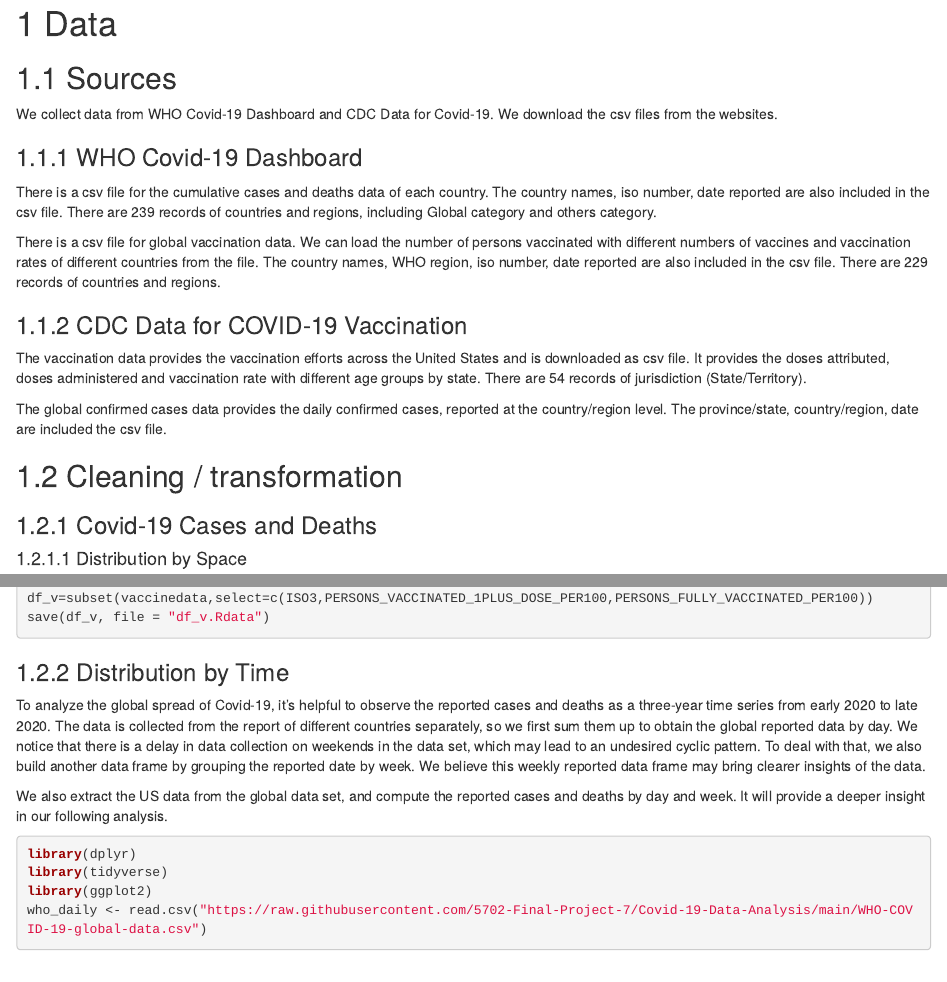
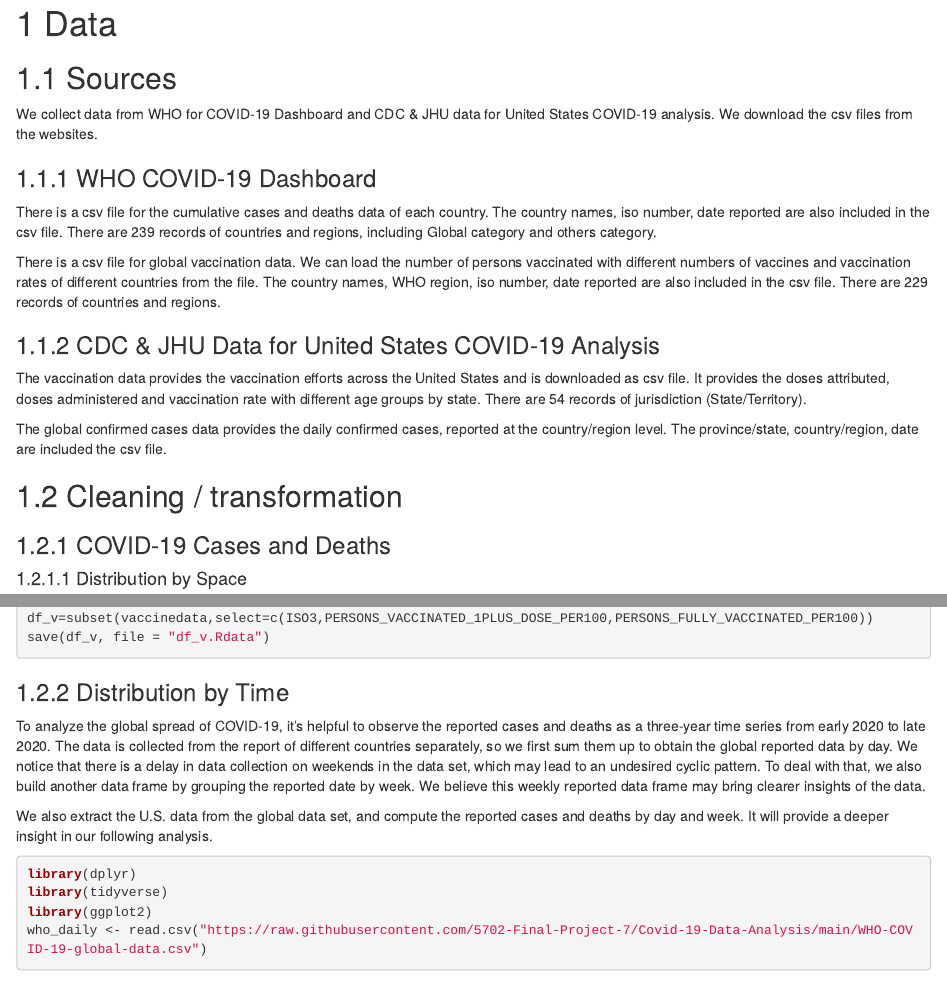
Before and after one commit to 5702-Final-Project-7/Covid-19-Data-Analysis, an R Markdown document (data.Rmd): the page in a window 1100 px wide, from its top, and a second part further down, joined at a grey line. Rendered offline with R 4.5, knitr and Pandoc, with nearby package versions; drawn as R Markdown's standard HTML page in place of the format the file asks for; some code elsewhere in the file could not run offline.

Commit message:
Update data source

````diff
--- a/data.Rmd
+++ b/data.Rmd
@@ -16,16 +16,17 @@ library(redav)
 
 ## Sources
 
-We collect data from WHO Covid-19 Dashboard and CDC Data for Covid-19. We download the csv files from the websites.
+We collect data from WHO for COVID-19 Dashboard and CDC & JHU data for United States COVID-19 analysis. We download the csv files from the websites.
 
 
-### WHO Covid-19 Dashboard
+### WHO COVID-19 Dashboard
+
 There is a csv file for the cumulative cases and deaths data of each country. The country names, iso number, date reported are also included in the csv file. There are 239 records of countries and regions, including Global category and others category.
 
 There is a csv file for global vaccination data. We can load the number of persons vaccinated with different numbers of vaccines and vaccination rates of different countries from the file. The country names, WHO region, iso number, date reported are also included in the csv file. There are 229 records of countries and regions.
 
 
-### CDC Data for COVID-19 Vaccination
+### CDC & JHU Data for United States COVID-19 Analysis
 
 The vaccination data provides the vaccination efforts across the United States and is downloaded as csv file. It provides the doses attributed, doses administered and vaccination rate with different age groups by state. There are 54 records of jurisdiction (State/Territory).
 
@@ -61,9 +63,9 @@ save(df_v, file = "df_v.Rdata")
 
 ### Distribution by Time
 
-To analyze the global spread of Covid-19, it's helpful to observe the reported cases and deaths as a three-year time series from early 2020 to late 2020. The data is collected from the report of different countries separately, so we first sum them up to obtain the global reported data by day. We notice that there is a delay in data collection on weekends in the data set, which may lead to an undesired cyclic pattern. To deal with that, we also build another data frame by grouping the reported date by week. We believe this weekly reported data frame may bring clearer insights of the data.
+To analyze the global spread of COVID-19, it's helpful to observe the reported cases and deaths as a three-year time series from early 2020 to late 2020. The data is collected from the report of different countries separately, so we first sum them up to obtain the global reported data by day. We notice that there is a delay in data collection on weekends in the data set, which may lead to an undesired cyclic pattern. To deal with that, we also build another data frame by grouping the reported date by week. We believe this weekly reported data frame may bring clearer insights of the data.
 
-We also extract the US data from the global data set, and compute the reported cases and deaths by day and week. It will provide a deeper insight in our following analysis.
+We also extract the U.S. data from the global data set, and compute the reported cases and deaths by day and week. It will provide a deeper insight in our following analysis.
 
 ```{r echo=TRUE, message=FALSE, warning=FALSE}
 library(dplyr)
@@ -112,11 +114,11 @@ us_weekly <- us_daily %>%
 ```
 
 
-### US Vaccination Data
+### U.S. Vaccination Data
 
-#### US Vaccination Compared to the Global Data
+#### U.S. Vaccination Compared to the Global Data
 
-To analyze the US vaccination rate, we tried to compare it to those of other countries in the world. We used the WHO global vaccination data, which provides detailed vaccination data divided by countries. For each country, it gives the total vaccinations, the vaccinated rate, fully vaccinated rate as well as the main type of vaccines the country uses. In our analysis, we only care about the vaccinated rate and fully vaccinated rate of different countries. Another issue of the data is missing values and outliers. There's no fully vaccinated rate for Guernsey, and the fully vaccinated rate of Eritrea, Brunei Darussalam, Gibraltar, Palau and Tokelau are more than 100%. So we drop these six rows.
+To analyze the U.S. vaccination rate, we tried to compare it to those of other countries in the world. We used the WHO global vaccination data, which provides detailed vaccination data divided by countries. For each country, it gives the total vaccinations, the vaccinated rate, fully vaccinated rate as well as the main type of vaccines the country uses. In our analysis, we only care about the vaccinated rate and fully vaccinated rate of different countries. Another issue of the data is missing values and outliers. There's no fully vaccinated rate for Guernsey, and the fully vaccinated rate of Eritrea, Brunei Darussalam, Gibraltar, Palau and Tokelau are more than 100%. So we drop these six rows.
 
 
 ```{r}
@@ -139,9 +141,9 @@ world_vac <- world_vac[-c(na_index,outlier_index),]
 
 ```
 
-#### Vaccination State in US Populations
+#### Vaccination State in U.S. Populations
 
-We further made use of the global vaccination data set by extracting the US data, and calculating the proportion of vaccination, full vaccination, boosting in the US population. The data frame consists of 5 columns: 'country', 'not_vaccinated', 'vaccinated', 'fully_vaccinated', and 'boosted'. We transformed it to tidy form which only contains 3 columns for further graphing.
+We further made use of the global vaccination data set by extracting the U.S. data, and calculating the proportion of vaccination, full vaccination, boosting in the U.S. population. The data frame consists of 5 columns: 'country', 'not_vaccinated', 'vaccinated', 'fully_vaccinated', and 'boosted'. We transformed it to tidy form which only contains 3 columns for further graphing.
 
 
 ```{r}
@@ -160,7 +162,7 @@ us_vac <- world_vac_df %>%
   pivot_longer(!country)
 ```
 
-#### US Vaccination by Age
+#### U.S. Vaccination by Age
 
 For the vaccination rate of different age groups, we use the data from CDC (Centers of Disease Control and Prevention). It provides vaccinated and fully vaccinated rate by age. As each age group yields several observations from different date, we use the data from the latest update as the vaccinated rate is a cumulative variable. Besides, there are no reported data from children less than 5 years old, as they are too young to get vaccinated, so we only focus on 6 age groups: '5 - 1','12 - 17','18 - 24','25 - 49', '50 - 64', and '65+'.
 
@@ -182,7 +184,7 @@ vac_age <- vac_age_df %>%
 vac_age_long <- pivot_longer(vac_age[,c(2,3,5)],cols=!age)
 ```
 
-#### US Vaccination by State
+#### U.S. Vaccination by State
 
 To analyze the vaccination progress across the United States, we used CDC united states vaccination data. It provides the detailed vaccination rate by each jurisdiction. For each jurisdiction, it specifies the percent of residents vaccinated, doses administered, doses distributed, and fully vaccination rate. We compared the percent of people fully vaccinated and US average fully vaccination rate in the next chapter.
 
@@ -296,7 +298,7 @@ plot_missing(world_vac_df1, percent=TRUE)
 
 ### CDC Global Vaccine Data
 
-As we can see from the chart, the missing values consist of 3.4% of the dataset. It is a univariate missing pattern where missing data occur only in doses_n. There are about 70% missing data around January 2021. Missing data gradually decrease over time and remain very low starting from June 2021. The main reason could many countries lack access to vaccines at the beginning of the approval of COVID-19 vaccines due to the delays and shortages. Many countries have sufficient vaccines over time, the missing data decrease as well.
+As we can see from the chart, the missing values consist of 3.4% of the dataset. It is an univariate missing pattern where missing data occur only in doses_n. There are about 70% missing data around January 2021. Missing data gradually decrease over time and remain very low starting from June 2021. The main reason could many countries lack access to vaccines at the beginning of the approval of COVID-19 vaccines due to the delays and shortages. Many countries have sufficient vaccines over time, the missing data decrease as well.
 
 ```{r}
 library(naniar)
````
Also changed, not shown: data.Rmd (11 more changed lines).
